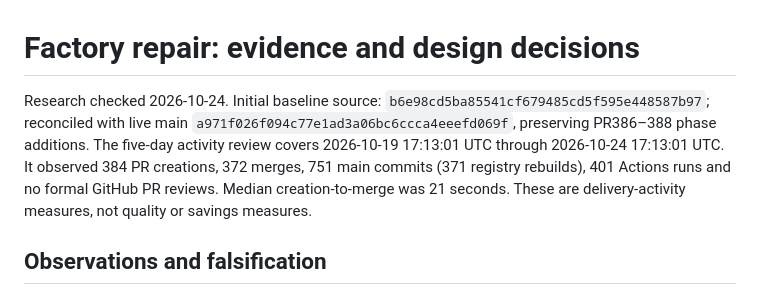
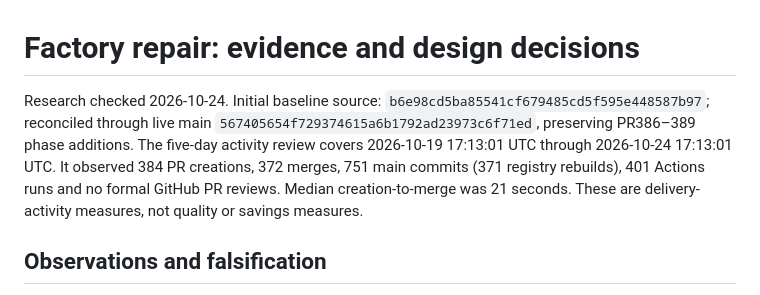
Before and after one commit to SyrisBruhh42/LFS_TrashArcade, a Markdown page: docs/FACTORY-DESIGN.md, the part around the change. Rendered like a GitHub page.

```diff
--- a/docs/FACTORY-DESIGN.md
+++ b/docs/FACTORY-DESIGN.md
@@ -1,6 +1,6 @@
 # Factory repair: evidence and design decisions
 
-Research checked 2026-10-24. Initial baseline source: `b6e98cd5ba85541cf679485cd5f595e448587b97`; reconciled with live main `a971f026f094c77e1ad3a06bc6ccca4eeefd069f`, preserving PR386–388 phase additions. The five-day activity review covers 2026-10-19 17:13:01 UTC through 2026-10-24 17:13:01 UTC. It observed 384 PR creations, 372 merges, 751 main commits (371 registry rebuilds), 401 Actions runs and no formal GitHub PR reviews. Median creation-to-merge was 21 seconds. These are delivery-activity measures, not quality or savings measures.
+Research checked 2026-10-24. Initial baseline source: `b6e98cd5ba85541cf679485cd5f595e448587b97`; reconciled through live main `567405654f729374615a6b1792ad23973c6f71ed`, preserving PR386–389 phase additions. The five-day activity review covers 2026-10-19 17:13:01 UTC through 2026-10-24 17:13:01 UTC. It observed 384 PR creations, 372 merges, 751 main commits (371 registry rebuilds), 401 Actions runs and no formal GitHub PR reviews. Median creation-to-merge was 21 seconds. These are delivery-activity measures, not quality or savings measures.
 
 ## Observations and falsification
 
```
Also changed, not shown: docs/REPAIR-QUALIFICATION.md (added, +41 -0 lines).
